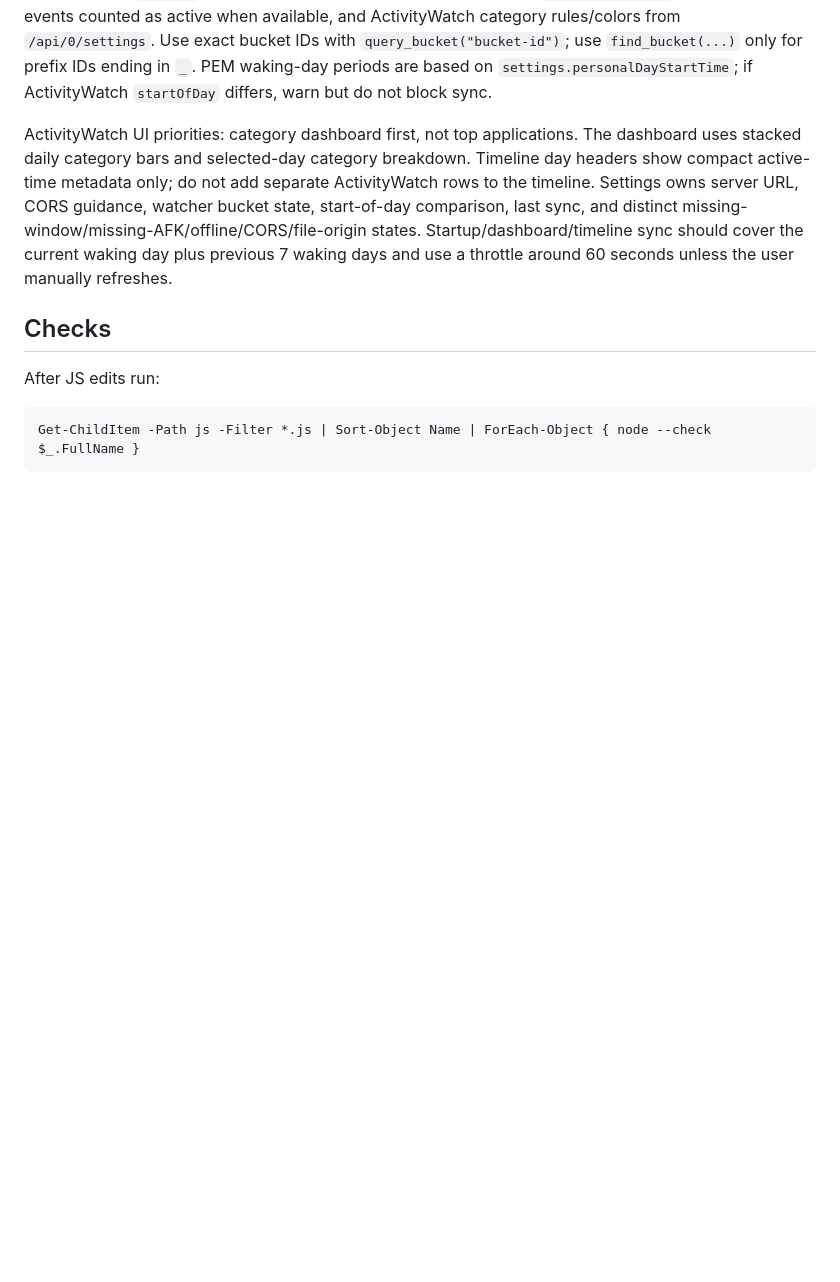
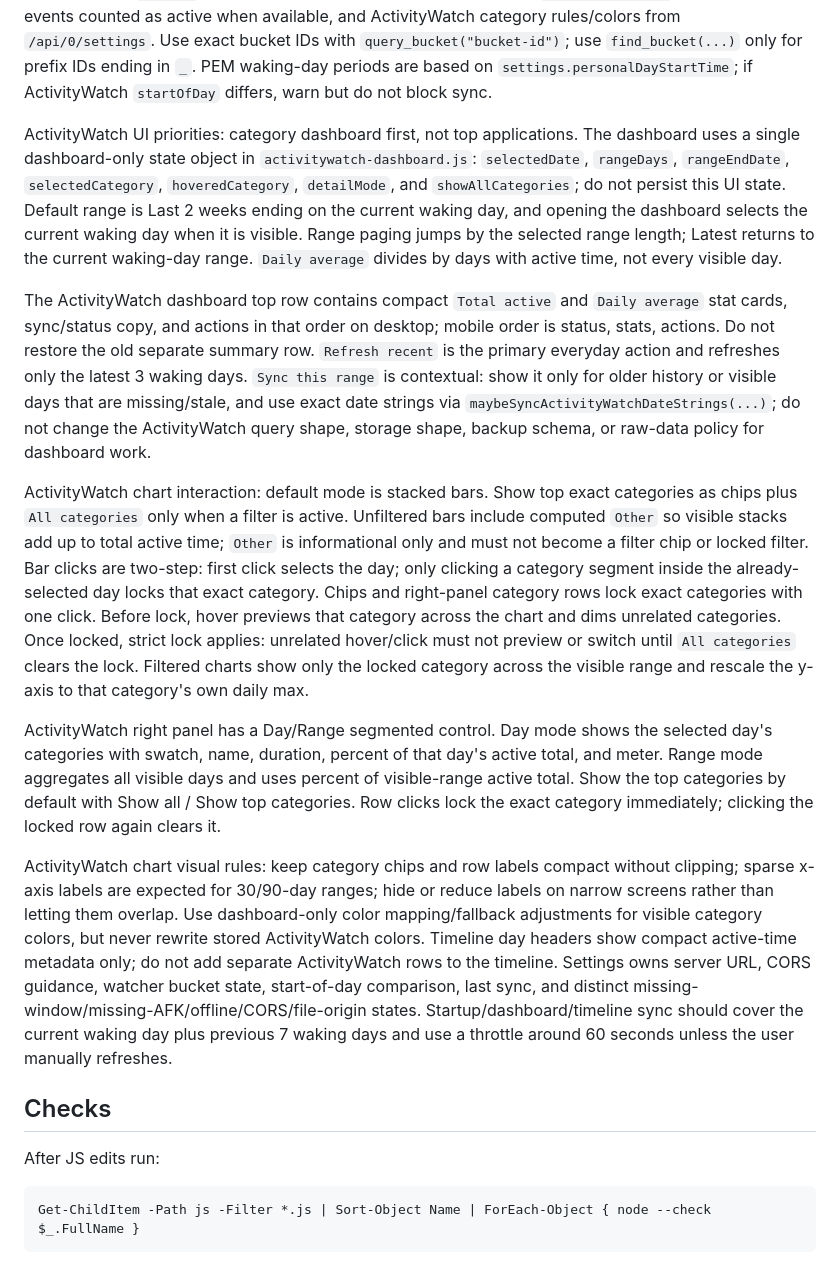
Before and after one commit to AnhDuck/physio-exercise-manager, a Markdown page: AGENTS.md, the part around one of its changes. Rendered like a GitHub page; blank space fills up the shorter version.

Commit message:
Document ActivityWatch dashboard and browser fallback guidance

```diff
--- a/AGENTS.md
+++ b/AGENTS.md
@@ -68,7 +70,15 @@ ActivityWatch integration is read-only against the user's local ActivityWatch se
 
 ActivityWatch query code should mirror ActivityWatch's canonical desktop query shape: window bucket + AFK bucket, `not-afk` filtering, focused browser bucket events via `split_url_events`, audible browser events counted as active when available, and ActivityWatch category rules/colors from `/api/0/settings`. Use exact bucket IDs with `query_bucket("bucket-id")`; use `find_bucket(...)` only for prefix IDs ending in `_`. PEM waking-day periods are based on `settings.personalDayStartTime`; if ActivityWatch `startOfDay` differs, warn but do not block sync.
 
-ActivityWatch UI priorities: category dashboard first, not top applications. The dashboard uses stacked daily category bars and selected-day category breakdown. Timeline day headers show compact active-time metadata only; do not add separate ActivityWatch rows to the timeline. Settings owns server URL, CORS guidance, watcher bucket state, start-of-day comparison, last sync, and distinct missing-window/missing-AFK/offline/CORS/file-origin states. Startup/dashboard/timeline sync should cover the current waking day plus previous 7 waking days and use a throttle around 60 seconds unless the user manually refreshes.
+ActivityWatch UI priorities: category dashboard first, not top applications. The dashboard uses a single dashboard-only state object in `activitywatch-dashboard.js`: `selectedDate`, `rangeDays`, `rangeEndDate`, `selectedCategory`, `hoveredCategory`, `detailMode`, and `showAllCategories`; do not persist this UI state. Default range is Last 2 weeks ending on the current waking day, and opening the dashboard selects the current waking day when it is visible. Range paging jumps by the selected range length; Latest returns to the current waking-day range. `Daily average` divides by days with active time, not every visible day.
+
+The ActivityWatch dashboard top row contains compact `Total active` and `Daily average` stat cards, sync/status copy, and actions in that order on desktop; mobile order is status, stats, actions. Do not restore the old separate summary row. `Refresh recent` is the primary everyday action and refreshes only the latest 3 waking days. `Sync this range` is contextual: show it only for older history or visible days that are missing/stale, and use exact date strings via `maybeSyncActivityWatchDateStrings(...)`; do not change the ActivityWatch query shape, storage shape, backup schema, or raw-data policy for dashboard work.
+
+ActivityWatch chart interaction: default mode is stacked bars. Show top exact categories as chips plus `All categories` only when a filter is active. Unfiltered bars include computed `Other` so visible stacks add up to total active time; `Other` is informational only and must not become a filter chip or locked filter. Bar clicks are two-step: first click selects the day; only clicking a category segment inside the already-selected day locks that exact category. Chips and right-panel category rows lock exact categories with one click. Before lock, hover previews that category across the chart and dims unrelated categories. Once locked, strict lock applies: unrelated hover/click must not preview or switch until `All categories` clears the lock. Filtered charts show only the locked category across the visible range and rescale the y-axis to that category's own daily max.
+
+ActivityWatch right panel has a Day/Range segmented control. Day mode shows the selected day's categories with swatch, name, duration, percent of that day's active total, and meter. Range mode aggregates all visible days and uses percent of visible-range active total. Show the top categories by default with Show all / Show top categories. Row clicks lock the exact category immediately; clicking the locked row again clears it.
+
+ActivityWatch chart visual rules: keep category chips and row labels compact without clipping; sparse x-axis labels are expected for 30/90-day ranges; hide or reduce labels on narrow screens rather than letting them overlap. Use dashboard-only color mapping/fallback adjustments for visible category colors, but never rewrite stored ActivityWatch colors. Timeline day headers show compact active-time metadata only; do not add separate ActivityWatch rows to the timeline. Settings owns server URL, CORS guidance, watcher bucket state, start-of-day comparison, last sync, and distinct missing-window/missing-AFK/offline/CORS/file-origin states. Startup/dashboard/timeline sync should cover the current waking day plus previous 7 waking days and use a throttle around 60 seconds unless the user manually refreshes.
 
 ## Checks
 
```
Also changed, not shown: other parts of AGENTS.md (+3 -1 lines).
